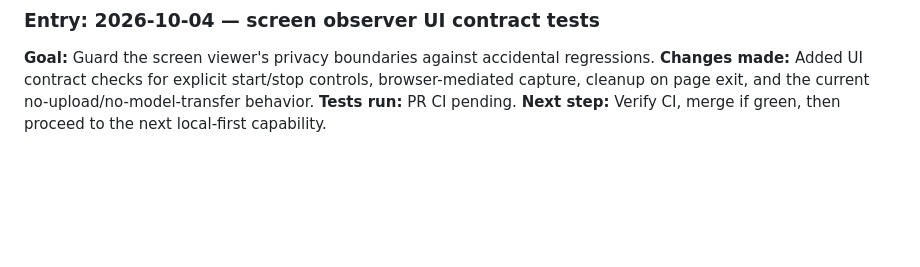
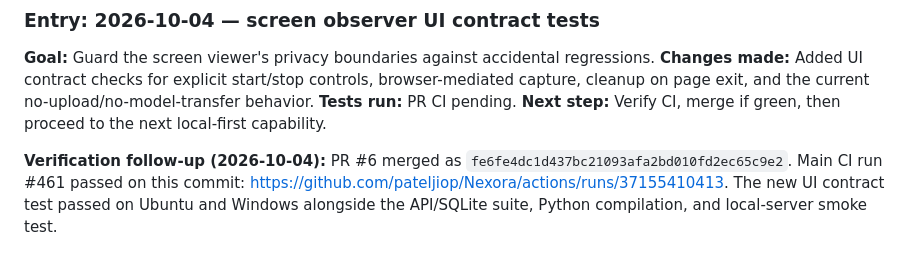
Before and after one commit to pateljiop/Nexora, a Markdown page: DEVELOPMENT_LOG.md, the part around the change. GitHub-like rendering; blank space fills up the shorter version.

Commit message:
Record passing screen observer privacy contract tests

```diff
--- a/DEVELOPMENT_LOG.md
+++ b/DEVELOPMENT_LOG.md
@@ -703,3 +703,6 @@ Implement a local-only backend with SQLite and tests after inspecting existing U
 **Changes made:** Added UI contract checks for explicit start/stop controls, browser-mediated capture, cleanup on page exit, and the current no-upload/no-model-transfer behavior.
 **Tests run:** PR CI pending.
 **Next step:** Verify CI, merge if green, then proceed to the next local-first capability.
+
+
+**Verification follow-up (2026-10-04):** PR #6 merged as `fe6fe4dc1d437bc21093afa2bd010fd2ec65c9e2`. Main CI run #461 passed on this commit: https://github.com/pateljiop/Nexora/actions/runs/37155410413. The new UI contract test passed on Ubuntu and Windows alongside the API/SQLite suite, Python compilation, and local-server smoke test.
```
